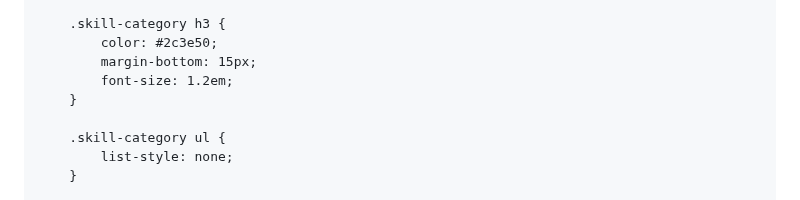
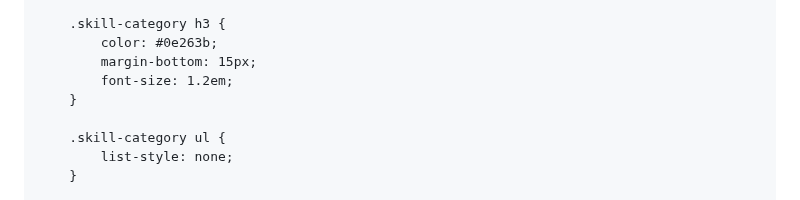
Before and after one commit to meaghanince/meaghanince.github.io, a Markdown page: README.md, the part around the change. Rendered like a GitHub page.

```diff
--- a/README.md
+++ b/README.md
@@ -194,7 +194,7 @@
         }
 
         .skill-category h3 {
-            color: #2c3e50;
+            color: #0e263b;
             margin-bottom: 15px;
             font-size: 1.2em;
         }
```
